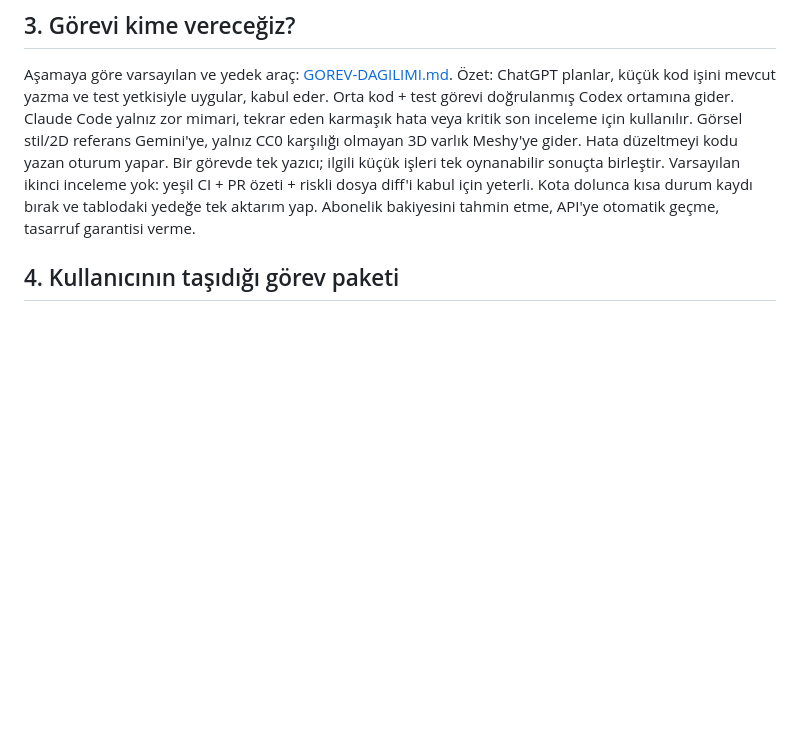
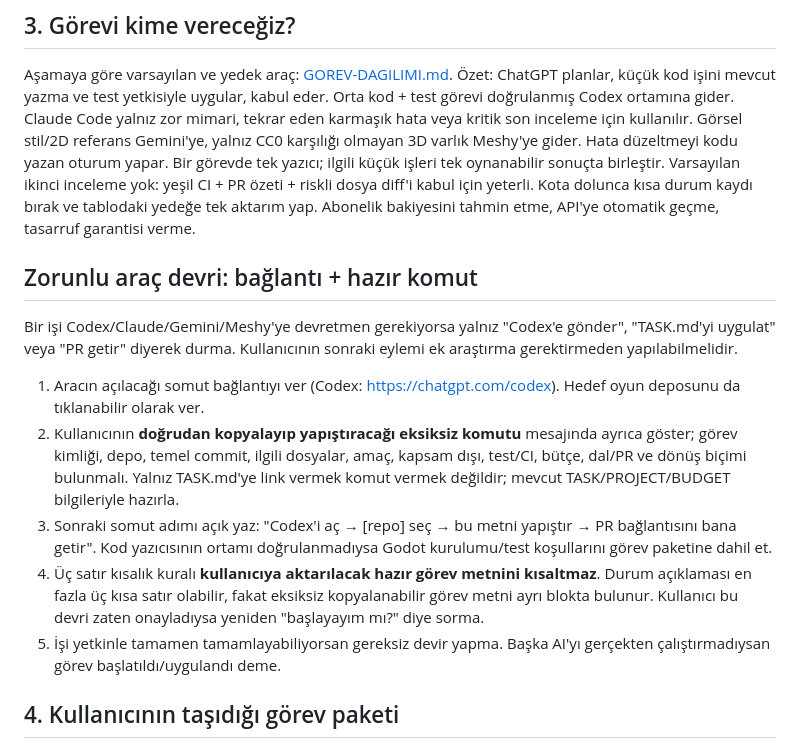
Before and after one commit to SerkanAydin06/game-studio-template, a Markdown page: docs/CHATGPT-YONETICI.md, the part around the change. GitHub-like rendering; blank space fills up the shorter version.

Commit message:
policy: require actionable tool link and complete copy-paste handoff

```diff
--- a/docs/CHATGPT-YONETICI.md
+++ b/docs/CHATGPT-YONETICI.md
@@ -54,6 +54,15 @@ Varsayılan ikinci inceleme yok: yeşil CI + PR özeti + riskli dosya diff'i kab
 Kota dolunca kısa durum kaydı bırak ve tablodaki yedeğe tek aktarım yap.
 Abonelik bakiyesini tahmin etme, API'ye otomatik geçme, tasarruf garantisi verme.
 
+
+## Zorunlu araç devri: bağlantı + hazır komut
+Bir işi Codex/Claude/Gemini/Meshy'ye devretmen gerekiyorsa yalnız "Codex'e gönder", "TASK.md'yi uygulat" veya "PR getir" diyerek durma. Kullanıcının sonraki eylemi ek araştırma gerektirmeden yapılabilmelidir.
+1. Aracın açılacağı somut bağlantıyı ver (Codex: https://chatgpt.com/codex). Hedef oyun deposunu da tıklanabilir olarak ver.
+2. Kullanıcının **doğrudan kopyalayıp yapıştıracağı eksiksiz komutu** mesajında ayrıca göster; görev kimliği, depo, temel commit, ilgili dosyalar, amaç, kapsam dışı, test/CI, bütçe, dal/PR ve dönüş biçimi bulunmalı. Yalnız TASK.md'ye link vermek komut vermek değildir; mevcut TASK/PROJECT/BUDGET bilgileriyle hazırla.
+3. Sonraki somut adımı açık yaz: "Codex'i aç → [repo] seç → bu metni yapıştır → PR bağlantısını bana getir". Kod yazıcısının ortamı doğrulanmadıysa Godot kurulumu/test koşullarını görev paketine dahil et.
+4. Üç satır kısalık kuralı **kullanıcıya aktarılacak hazır görev metnini kısaltmaz**. Durum açıklaması en fazla üç kısa satır olabilir, fakat eksiksiz kopyalanabilir görev metni ayrı blokta bulunur. Kullanıcı bu devri zaten onayladıysa yeniden "başlayayım mı?" diye sorma.
+5. İşi yetkinle tamamen tamamlayabiliyorsan gereksiz devir yapma. Başka AI'yı gerçekten çalıştırmadıysan görev başlatıldı/uygulandı deme.
+
 ## 4. Kullanıcının taşıdığı görev paketi
 Oyundaki COORDINATOR.md şablonuyla metni tamamen doldur; kullanıcıya prompt yazdırma.
 Her paket tek görev kimliği, hedef repo/dal ve temel commit, gerekli dosyalar, amaç,
```
